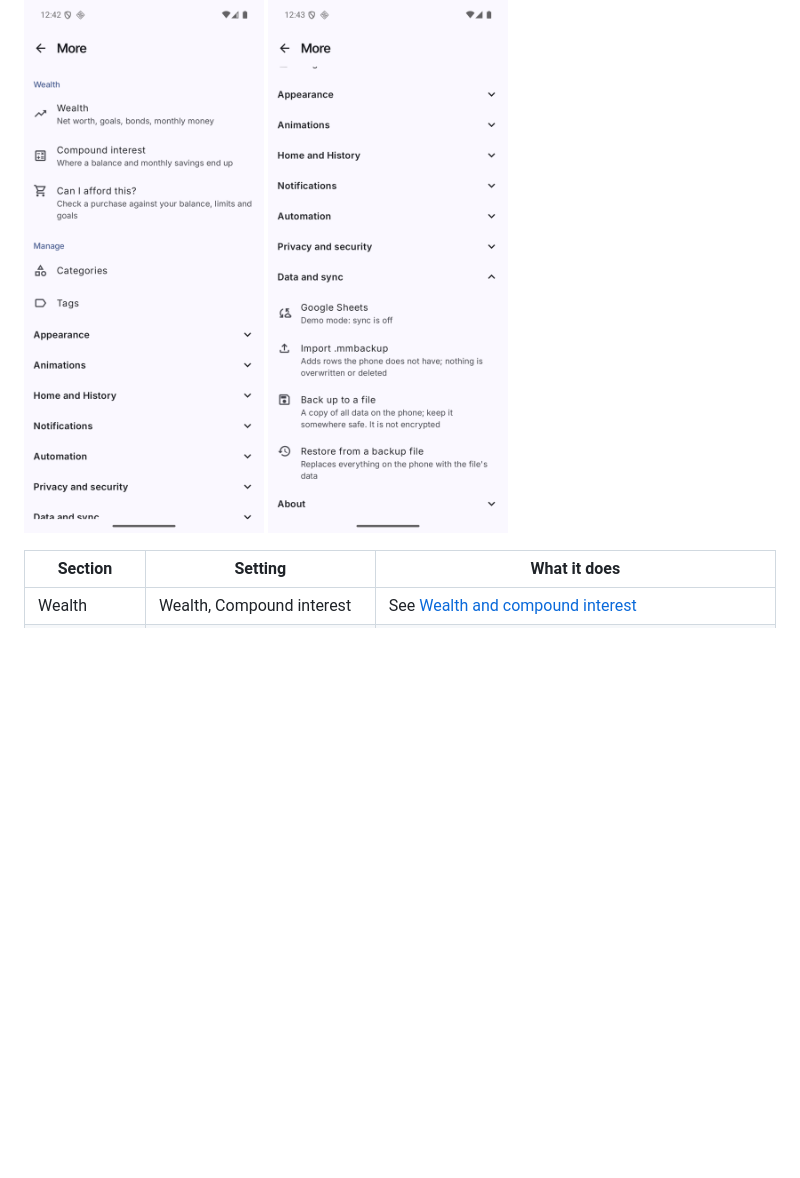
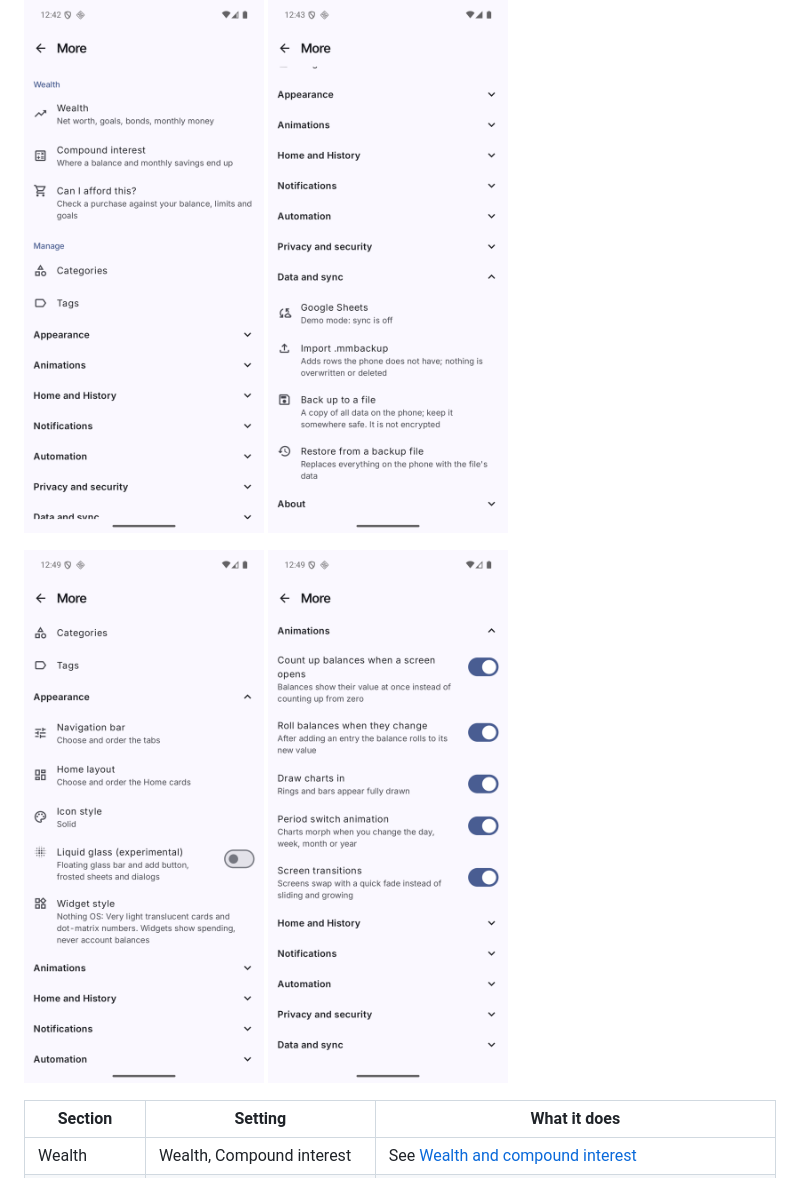
Before and after one commit to yernoor/personal-finance-app, a Markdown page: docs/wiki/Settings.md, the part around the change. GitHub-like rendering; pictures changed too: docs/screenshots/more-animations.png (added), docs/screenshots/more-appearance.png (added); blank space fills up the shorter version.

```diff
--- a/docs/wiki/Settings.md
+++ b/docs/wiki/Settings.md
@@ -1,6 +1,8 @@
 # Settings (the More screen)
 
 <img src="../screenshots/more.png" width="240" alt="More"> <img src="../screenshots/more-data.png" width="240" alt="More, data and sync">
+
+<img src="../screenshots/more-appearance.png" width="240" alt="More, Appearance"> <img src="../screenshots/more-animations.png" width="240" alt="More, Animations">
 
 | Section | Setting | What it does |
 |---|---|---|
```
Also changed, not shown: README.md (+2 -0 lines), docs/screenshots/wealth-bonds.png, docs/screenshots/wealth-health.png, docs/screenshots/wealth.png.
